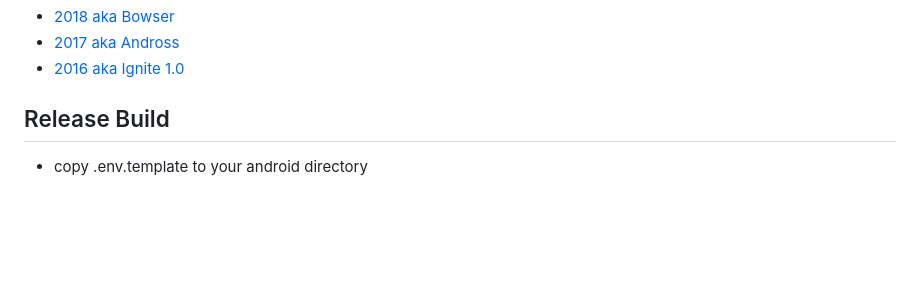
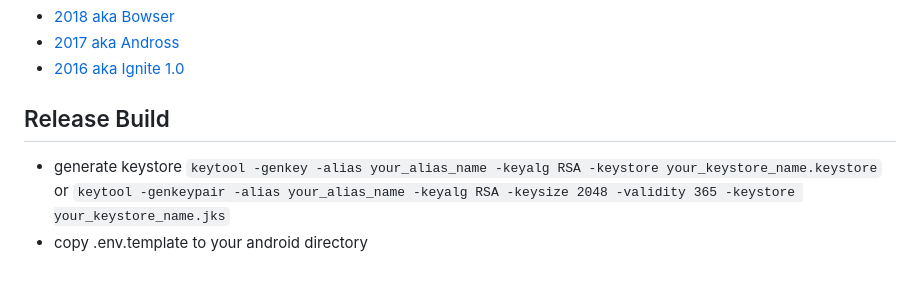
Before and after one commit to camsvn/deCare_HMS_Uploader, a Markdown page: README.md, the part around the change. Drawn GitHub-style; blank space fills up the shorter version.

Commit message:
chore: Update Readme

```diff
--- a/README.md
+++ b/README.md
@@ -147,4 +147,8 @@ Read [e2e setup instructions](./e2e/README.md).
 
 ## Release Build
 
+- generate keystore
+  `keytool -genkey -alias your_alias_name -keyalg RSA -keystore your_keystore_name.keystore`
+  or
+  `keytool -genkeypair -alias your_alias_name -keyalg RSA -keysize 2048 -validity 365 -keystore your_keystore_name.jks`
 - copy .env.template to your android directory
```
